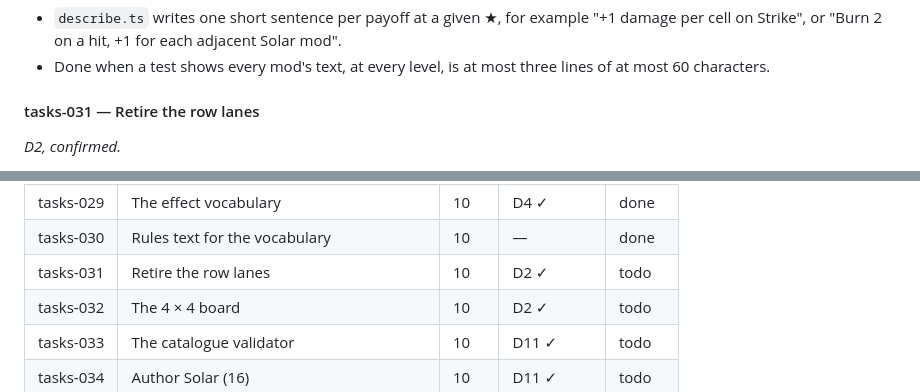
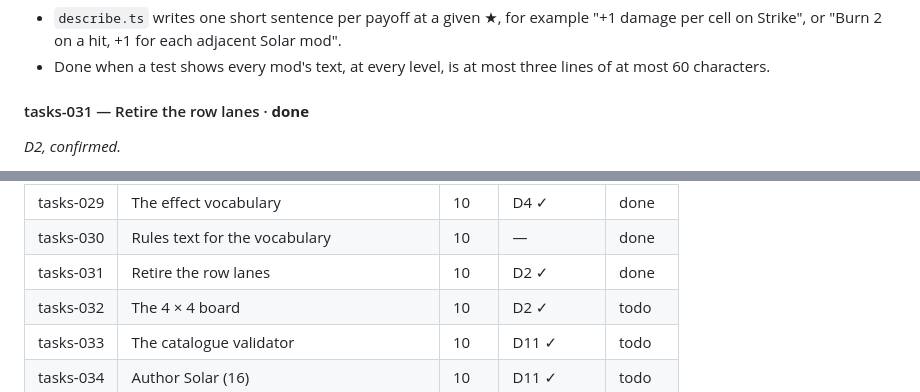
Before and after one commit to SouthernGentlemen/FightLab, a Markdown page: implementation_plan.md, 2 parts joined by grey strips. Rendered like a GitHub page.

Commit message:
Mark tasks-031 complete
tasks-031

Record the lane retirement as delivered after preview/scoring/C9 coverage, green verify, and checked 1920x1080 Prep and Run End screenshots.

```diff
--- a/implementation_plan.md
+++ b/implementation_plan.md
@@ -812,7 +812,7 @@ the Armory has no Size filter. All downstream tasks and the task index reflect t
 - Done when a test shows every mod's text, at every level, is at most three lines of at most
   60 characters.
 
-#### tasks-031 — Retire the row lanes
+#### tasks-031 — Retire the row lanes · **done**
 *D2, confirmed.*
 - `compile.ts` loses `lanes`, `attuned`, `boostOn` and `LANE_POWER`. `Build.preview` gives the bars
   their damage, and the static per-action bonus goes from `sides.ts` (and from `combat/adapter.ts` if
@@ -1022,7 +1022,7 @@ them. There are no directories for them (`AGENTS.md`).
 | tasks-028 | The filter modal | 9 | — | done |
 | tasks-029 | The effect vocabulary | 10 | D4 ✓ | done |
 | tasks-030 | Rules text for the vocabulary | 10 | — | done |
-| tasks-031 | Retire the row lanes | 10 | D2 ✓ | todo |
+| tasks-031 | Retire the row lanes | 10 | D2 ✓ | done |
 | tasks-032 | The 4 × 4 board | 10 | D2 ✓ | todo |
 | tasks-033 | The catalogue validator | 10 | D11 ✓ | todo |
 | tasks-034 | Author Solar (16) | 10 | D11 ✓ | todo |
```
